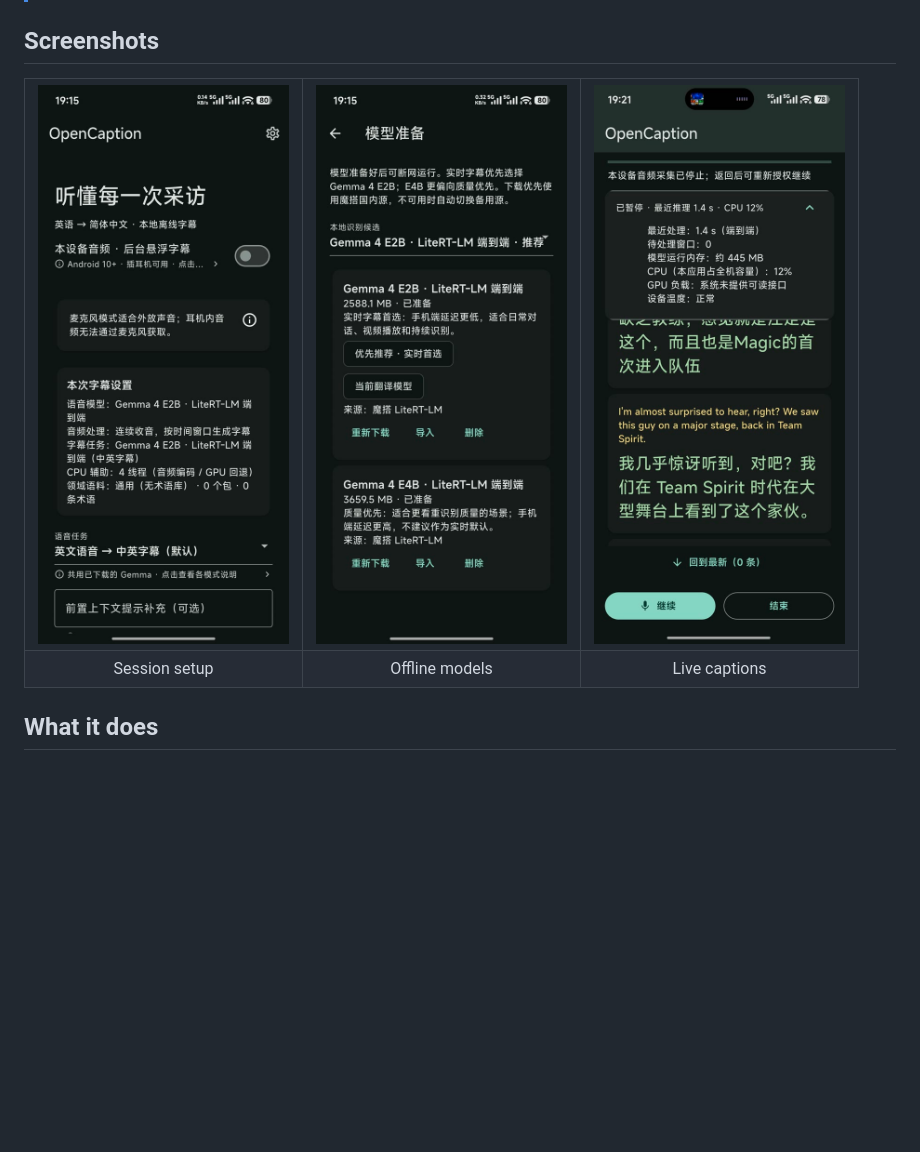
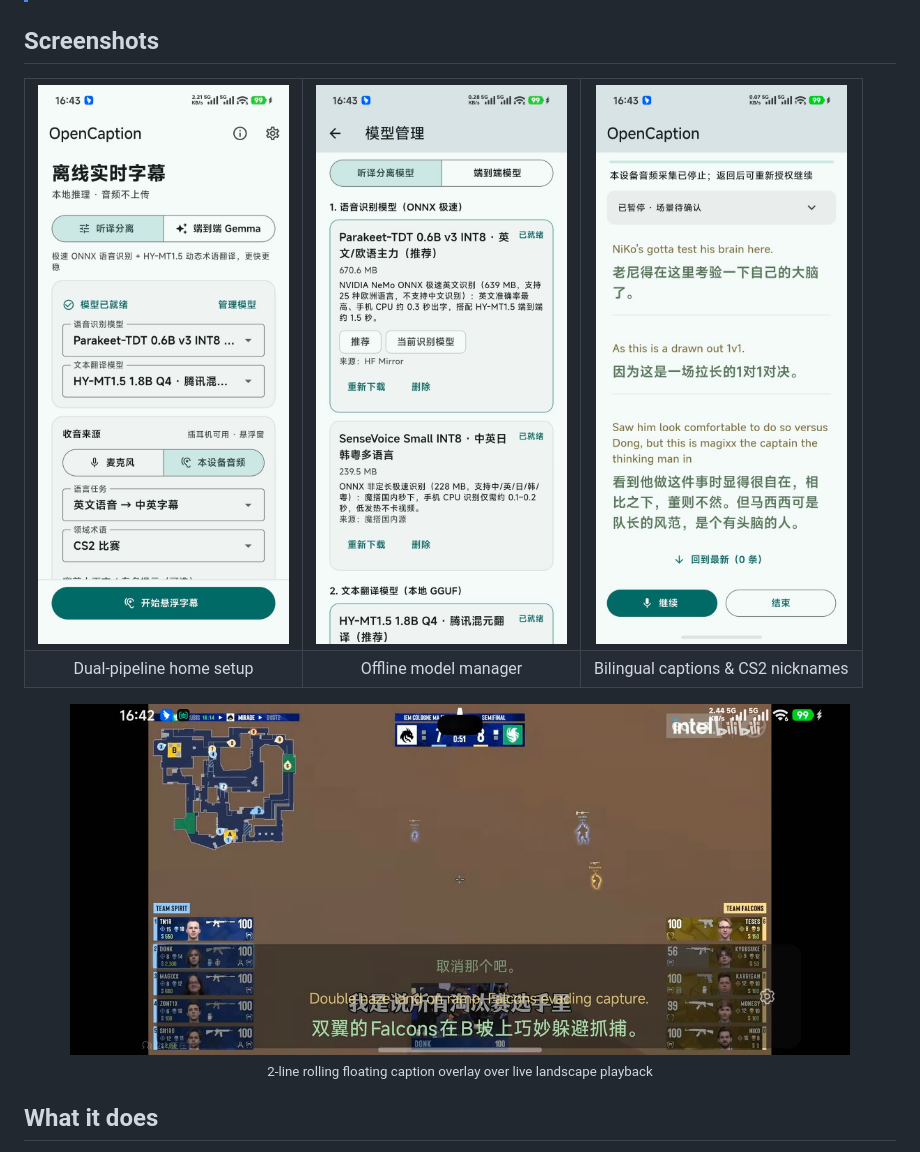
Before and after one commit to samael0119/OpenCaption, a Markdown page: README.md, the part around one of its changes. Rendered like a GitHub page; pictures changed too: docs/images/captions.jpg, docs/images/home.jpg, docs/images/models.jpg; blank space fills up the shorter version.

Commit message:
docs: update README screenshots for v0.2.0 dual-pipeline and overlay

```diff
--- a/README.md
+++ b/README.md
@@ -21,10 +21,15 @@ OpenCaption is a local-first Android app for real-time bilingual captions. It co
   </tr>
   <tr>
-    <td align="center">Session setup</td>
-    <td align="center">Offline models</td>
-    <td align="center">Live captions</td>
+    <td align="center">Dual-pipeline home setup</td>
+    <td align="center">Offline model manager</td>
+    <td align="center">Bilingual captions &amp; CS2 nicknames</td>
   </tr>
 </table>
+
+<p align="center">
+  <img src="docs/images/overlay.jpg" alt="Floating bilingual overlay during live CS2 playback" width="780"><br>
+  <sub>2-line rolling floating caption overlay over live landscape playback</sub>
+</p>
 
 ## What it does
 
```
Also changed, not shown: other parts of README.md (+1 -1 lines), README.zh-CN.md (+9 -4 lines).
